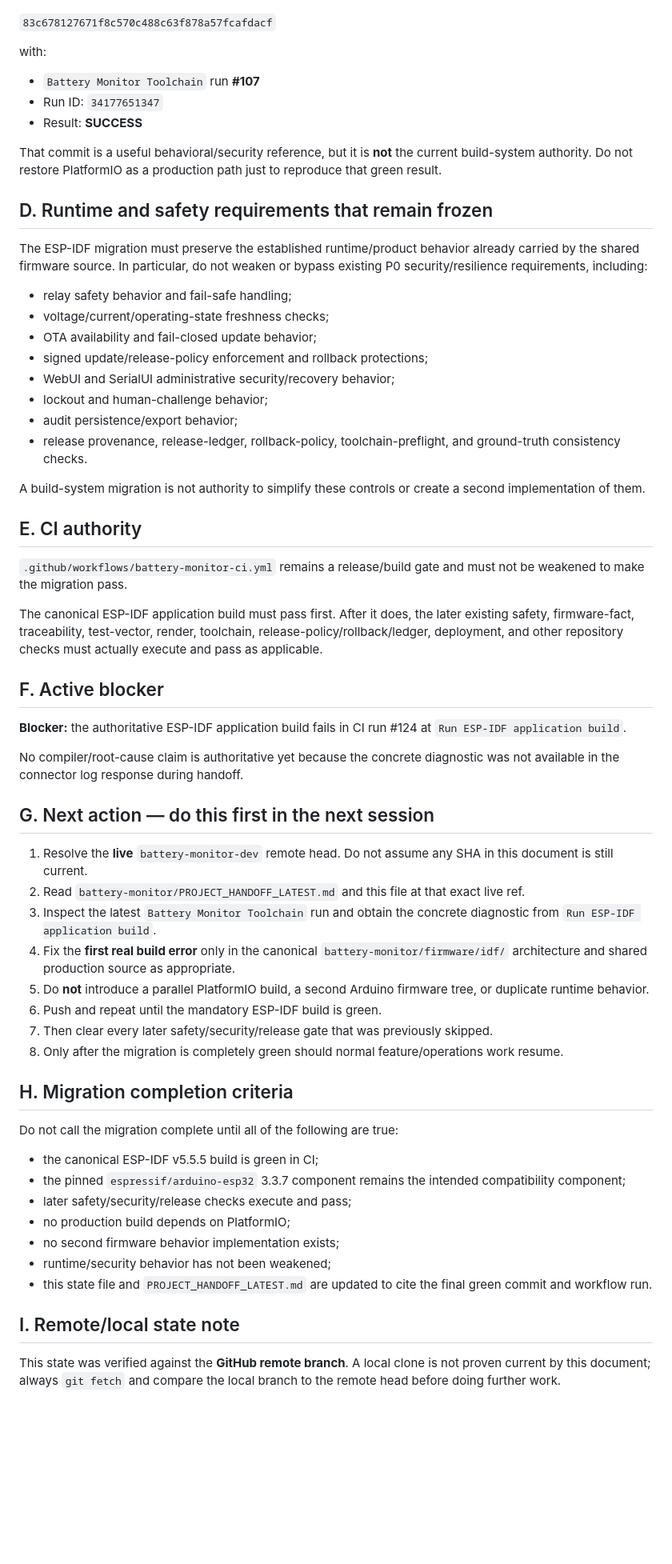
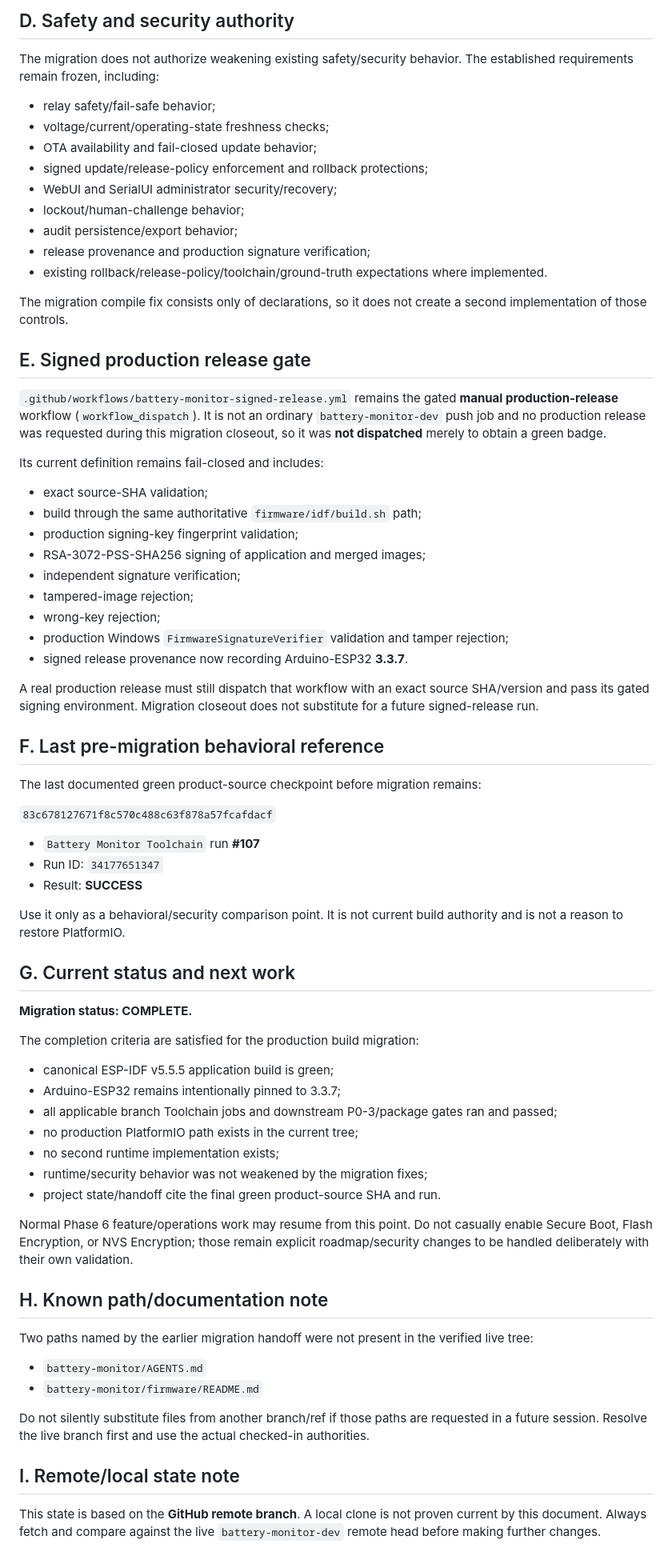
Before and after one commit to Lordofrealms/Lordofrealms.webapps, a Markdown page: battery-monitor/PROJECT_STATE_LATEST.md, the part around one of its changes. Shown at 80% size. Rendered like a GitHub page; blank space fills up the shorter version.

Commit message:
Close ESP-IDF migration after green toolchain

```diff
--- a/battery-monitor/PROJECT_STATE_LATEST.md
+++ b/battery-monitor/PROJECT_STATE_LATEST.md
@@ -49,64 +75,74 @@ Before the build-authority migration, the last documented green product-source c
+## D. Safety and security authority
+
+The migration does not authorize weakening existing safety/security behavior. The established requirements remain frozen, including:
+
+- relay safety/fail-safe behavior;
+- voltage/current/operating-state freshness checks;
+- OTA availability and fail-closed update behavior;
+- signed update/release-policy enforcement and rollback protections;
+- WebUI and SerialUI administrator security/recovery;
+- lockout/human-challenge behavior;
+- audit persistence/export behavior;
+- release provenance and production signature verification;
+- existing rollback/release-policy/toolchain/ground-truth expectations where implemented.
+
+The migration compile fix consists only of declarations, so it does not create a second implementation of those controls.
+
+## E. Signed production release gate
+
+`.github/workflows/battery-monitor-signed-release.yml` remains the gated **manual production-release** workflow (`workflow_dispatch`). It is not an ordinary `battery-monitor-dev` push job and no production release was requested during this migration closeout, so it was **not dispatched** merely to obtain a green badge.
+
+Its current definition remains fail-closed and includes:
+
+- exact source-SHA validation;
+- build through the same authoritative `firmware/idf/build.sh` path;
+- production signing-key fingerprint validation;
+- RSA-3072-PSS-SHA256 signing of application and merged images;
+- independent signature verification;
+- tampered-image rejection;
+- wrong-key rejection;
+- production Windows `FirmwareSignatureVerifier` validation and tamper rejection;
+- signed release provenance now recording Arduino-ESP32 **3.3.7**.
+
+A real production release must still dispatch that workflow with an exact source SHA/version and pass its gated signing environment. Migration closeout does not substitute for a future signed-release run.
+
+## F. Last pre-migration behavioral reference
+
+The last documented green product-source checkpoint before migration remains:
 
 `83c678127671f8c570c488c63f878a57fcafdacf`
-
-with:
 
 - `Battery Monitor Toolchain` run **#107**
 - Run ID: `34177651347`
 - Result: **SUCCESS**
 
-That commit is a useful behavioral/security reference, but it is **not** the current build-system authority. Do not restore PlatformIO as a production path just to reproduce that green result.
+Use it only as a behavioral/security comparison point. It is not current build authority and is not a reason to restore PlatformIO.
 
-## D. Runtime and safety requirements that remain frozen
+## G. Current status and next work
 
-The ESP-IDF migration must preserve the established runtime/product behavior already carried by the shared firmware source. In particular, do not weaken or bypass existing P0 security/resilience requirements, including:
+**Migration status: COMPLETE.**
 
-- relay safety behavior and fail-safe handling;
-- voltage/current/operating-state freshness checks;
-- OTA availability and fail-closed update behavior;
-- signed update/release-policy enforcement and rollback protections;
-- WebUI and SerialUI administrative security/recovery behavior;
-- lockout and human-challenge behavior;
-- audit persistence/export behavior;
-- release provenance, release-ledger, rollback-policy, toolchain-preflight, and ground-truth consistency checks.
+The completion criteria are satisfied for the production build migration:
 
-A build-system migration is not authority to simplify these controls or create a second implementation of them.
+- canonical ESP-IDF v5.5.5 application build is green;
+- Arduino-ESP32 remains intentionally pinned to 3.3.7;
+- all applicable branch Toolchain jobs and downstream P0-3/package gates ran and passed;
+- no production PlatformIO path exists in the current tree;
+- no second runtime implementation exists;
+- runtime/security behavior was not weakened by the migration fixes;
+- project state/handoff cite the final green product-source SHA and run.
 
-## E. CI authority
+Normal Phase 6 feature/operations work may resume from this point. Do not casually enable Secure Boot, Flash Encryption, or NVS Encryption; those remain explicit roadmap/security changes to be handled deliberately with their own validation.
 
-`.github/workflows/battery-monitor-ci.yml` remains a release/build gate and must not be weakened to make the migration pass.
+## H. Known path/documentation note
 
-The canonical ESP-IDF application build must pass first. After it does, the later existing safety, firmware-fact, traceability, test-vector, render, toolchain, release-policy/rollback/ledger, deployment, and other repository checks must actually execute and pass as applicable.
+Two paths named by the earlier migration handoff were not present in the verified live tree:
 
-## F. Active blocker
+- `battery-monitor/AGENTS.md`
+- `battery-monitor/firmware/README.md`
 
-**Blocker:** the authoritative ESP-IDF application build fails in CI run #124 at `Run ESP-IDF application build`.
-
-No compiler/root-cause claim is authoritative yet because the concrete diagnostic was not available in the connector log response during handoff.
-
-## G. Next action — do this first in the next session
-
-1. Resolve the **live** `battery-monitor-dev` remote head. Do not assume any SHA in this document is still current.
-2. Read `battery-monitor/PROJECT_HANDOFF_LATEST.md` and this file at that exact live ref.
-3. Inspect the latest `Battery Monitor Toolchain` run and obtain the concrete diagnostic from `Run ESP-IDF application build`.
-4. Fix the **first real build error** only in the canonical `battery-monitor/firmware/idf/` architecture and shared production source as appropriate.
-5. Do **not** introduce a parallel PlatformIO build, a second Arduino firmware tree, or duplicate runtime behavior.
-6. Push and repeat until the mandatory ESP-IDF build is green.
-7. Then clear every later safety/security/release gate that was previously skipped.
-8. Only after the migration is completely green should normal feature/operations work resume.
-
-## H. Migration completion criteria
-
-Do not call the migration complete until all of the following are true:
-
-- the canonical ESP-IDF v5.5.5 build is green in CI;
-- the pinned `espressif/arduino-esp32` 3.3.7 component remains the intended compatibility component;
-- later safety/security/release checks execute and pass;
-- no production build depends on PlatformIO;
-- no second firmware behavior implementation exists;
-- runtime/security behavior has not been weakened;
-- this state file and `PROJECT_HANDOFF_LATEST.md` are updated to cite the final green commit and workflow run.
+Do not silently substitute files from another branch/ref if those paths are requested in a future session. Resolve the live branch first and use the actual checked-in authorities.
 
 ## I. Remote/local state note
 
-This state was verified against the **GitHub remote branch**. A local clone is not proven current by this document; always `git fetch` and compare the local branch to the remote head before doing further work.
+This state is based on the **GitHub remote branch**. A local clone is not proven current by this document. Always fetch and compare against the live `battery-monitor-dev` remote head before making further changes.
```
Also changed, not shown: other parts of battery-monitor/PROJECT_STATE_LATEST.md (+46 -20 lines), battery-monitor/PROJECT_HANDOFF_LATEST.md (+112 -87 lines).
